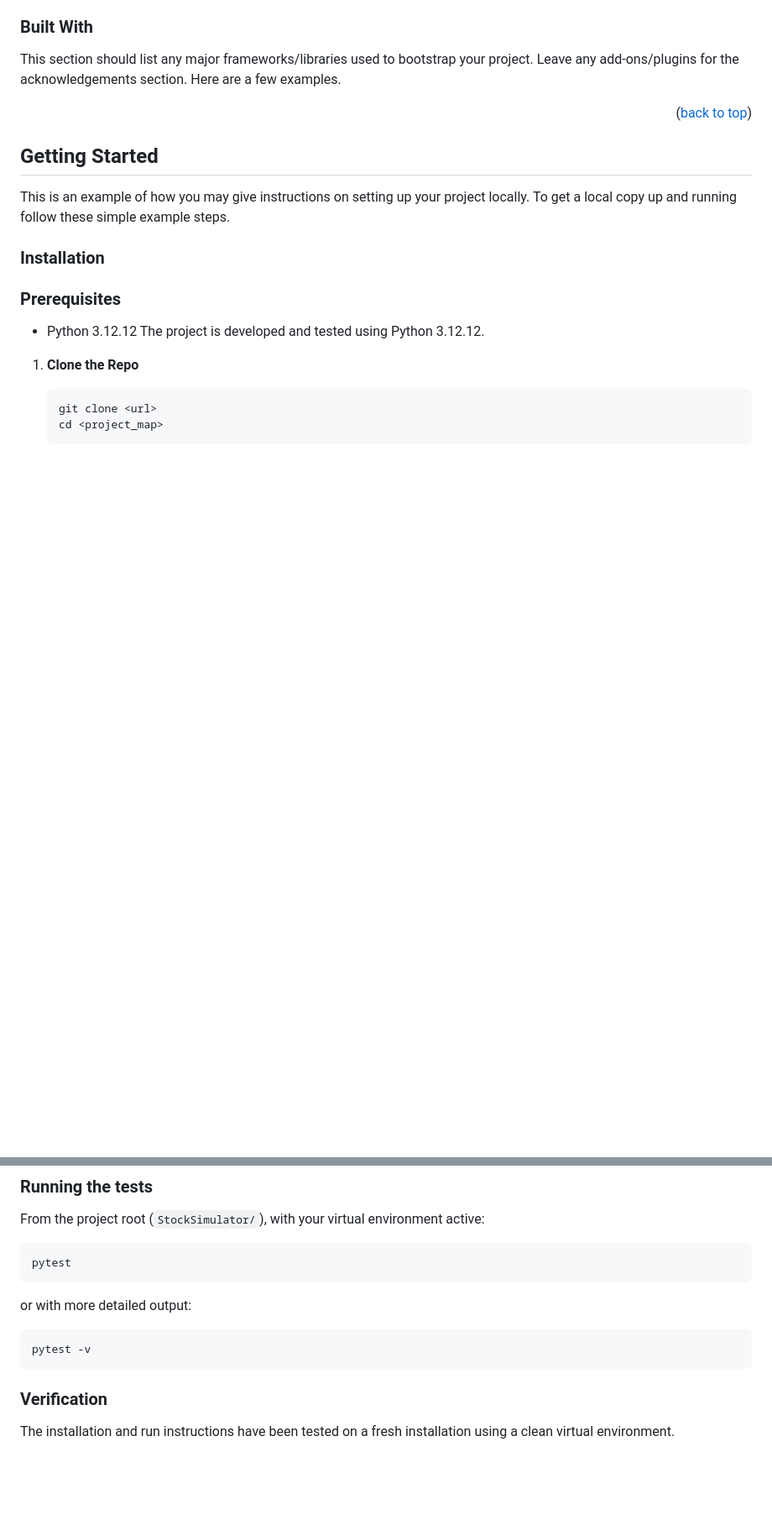
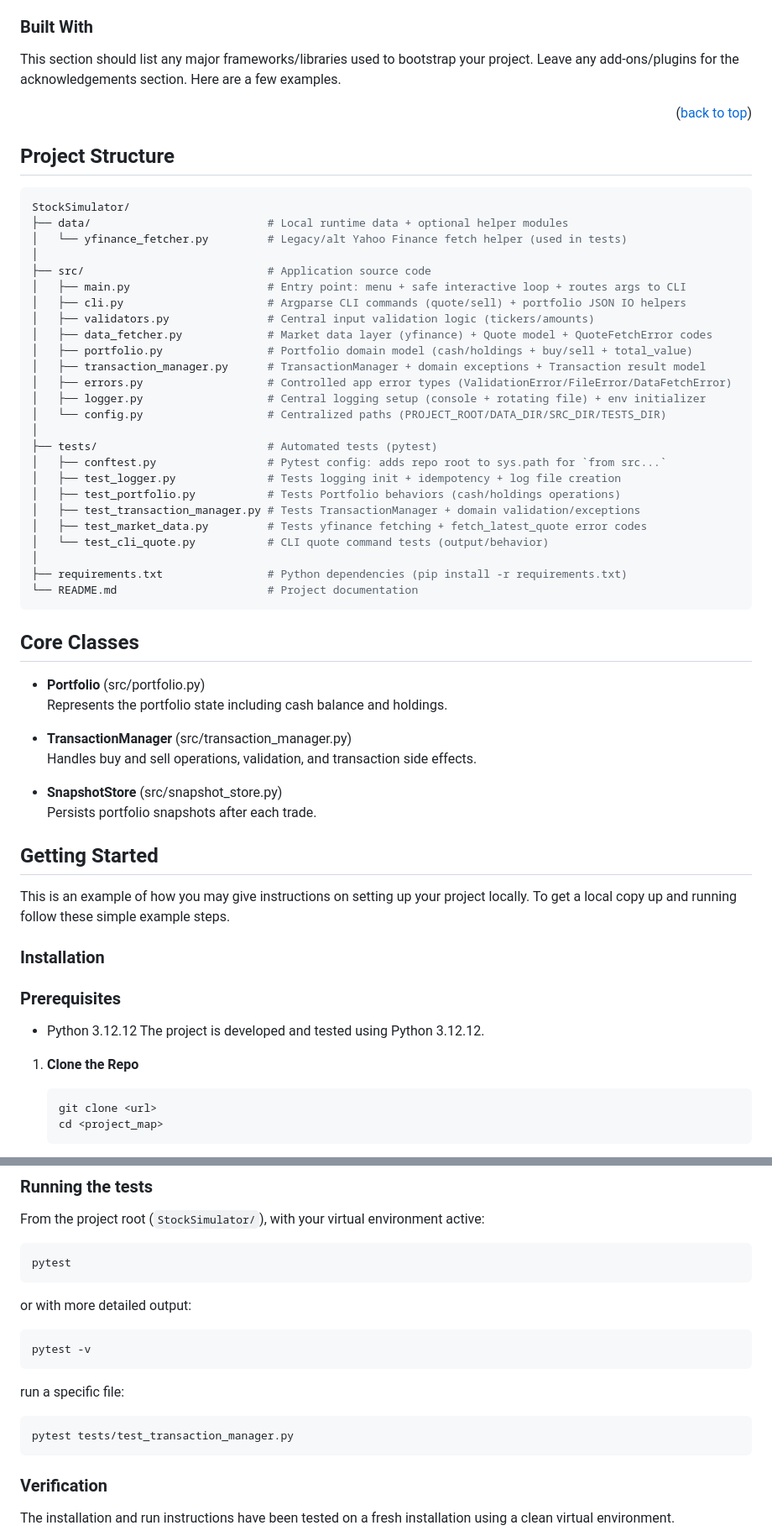
Before and after one commit to gonzycodes/StockSimulator, a Markdown page: README.md, 2 parts joined by grey strips. Shown at 84% size. GitHub-like rendering; blank space fills up the shorter version.

````diff
--- a/README.md
+++ b/README.md
@@ -86,6 +86,47 @@ This section should list any major frameworks/libraries used to bootstrap your p
 <p align="right">(<a href="#readme-top">back to top</a>)</p>
 
 <!-- GETTING STARTED -->
+
+## Project Structure
+
+```bash
+StockSimulator/
+├── data/                           # Local runtime data + optional helper modules
+│   └── yfinance_fetcher.py         # Legacy/alt Yahoo Finance fetch helper (used in tests)
+│
+├── src/                            # Application source code
+│   ├── main.py                     # Entry point: menu + safe interactive loop + routes args to CLI
+│   ├── cli.py                      # Argparse CLI commands (quote/sell) + portfolio JSON IO helpers
+│   ├── validators.py               # Central input validation logic (tickers/amounts)
+│   ├── data_fetcher.py             # Market data layer (yfinance) + Quote model + QuoteFetchError codes
+│   ├── portfolio.py                # Portfolio domain model (cash/holdings + buy/sell + total_value)
+│   ├── transaction_manager.py      # TransactionManager + domain exceptions + Transaction result model
+│   ├── errors.py                   # Controlled app error types (ValidationError/FileError/DataFetchError)
+│   ├── logger.py                   # Central logging setup (console + rotating file) + env initializer
+│   └── config.py                   # Centralized paths (PROJECT_ROOT/DATA_DIR/SRC_DIR/TESTS_DIR)
+│
+├── tests/                          # Automated tests (pytest)
+│   ├── conftest.py                 # Pytest config: adds repo root to sys.path for `from src...`
+│   ├── test_logger.py              # Tests logging init + idempotency + log file creation
+│   ├── test_portfolio.py           # Tests Portfolio behaviors (cash/holdings operations)
+│   ├── test_transaction_manager.py # Tests TransactionManager + domain validation/exceptions
+│   ├── test_market_data.py         # Tests yfinance fetching + fetch_latest_quote error codes
+│   └── test_cli_quote.py           # CLI quote command tests (output/behavior)
+│
+├── requirements.txt                # Python dependencies (pip install -r requirements.txt)
+└── README.md                       # Project documentation
+```
+## Core Classes
+
+- **Portfolio** (src/portfolio.py)
+  Represents the portfolio state including cash balance and holdings.
+
+- **TransactionManager** (src/transaction_manager.py)
+  Handles buy and sell operations, validation, and transaction side effects.
+
+- **SnapshotStore** (src/snapshot_store.py)
+  Persists portfolio snapshots after each trade.
+
 
 ## Getting Started
 
@@ -248,6 +289,11 @@ or with more detailed output:
 ```bash
 pytest -v
 ```
+run a specific file:
+
+```bash
+pytest tests/test_transaction_manager.py
+```
 
 ### Verification
 
````
Also changed, not shown: other parts of README.md (+55 -29 lines).
